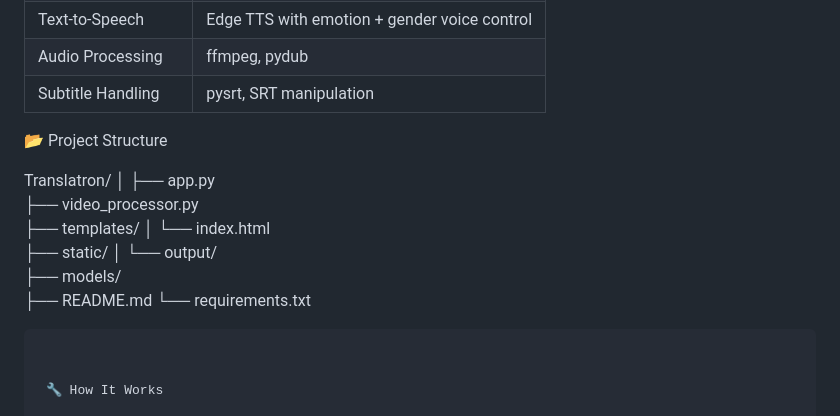
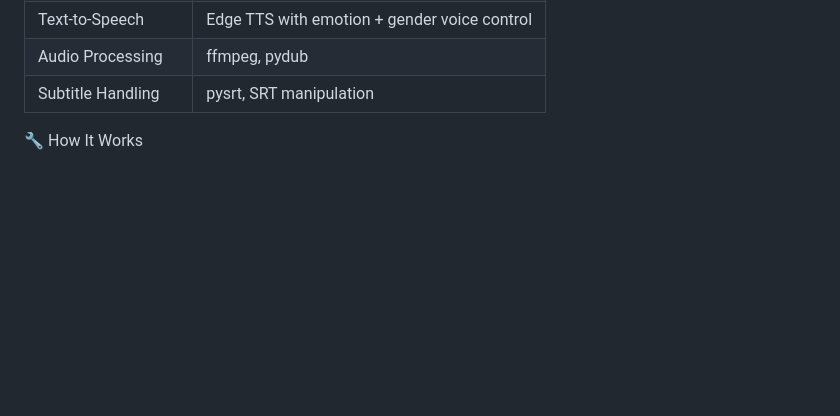
Before and after one commit to amulyagithub/Ray_Translate, a Markdown page: README.md, the part around the change. GitHub-like rendering; blank space fills up the shorter version.

````diff
--- a/README.md
+++ b/README.md
@@ -29,22 +29,6 @@ Translatron is an advanced multilingual video translation tool designed to autom
 | Text-to-Speech     | Edge TTS with emotion + gender voice control |
 | Audio Processing   | ffmpeg, pydub                                |
 | Subtitle Handling  | pysrt, SRT manipulation                      |
-
-
- 📂 Project Structure
-
-Translatron/
-│
-├── app.py
-├── video_processor.py
-├── templates/
-│   └── index.html
-├── static/
-│   └── output/
-├── models/
-├── README.md
-└── requirements.txt
-```
 
 
  🔧 How It Works
````
